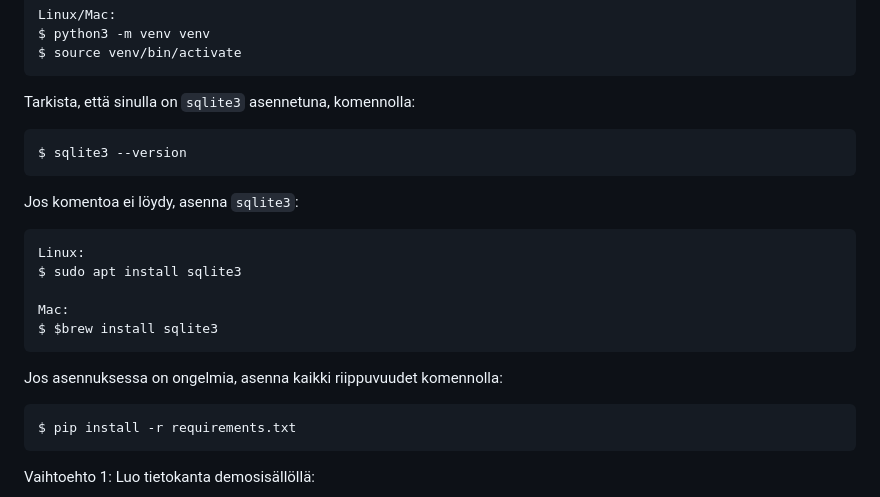
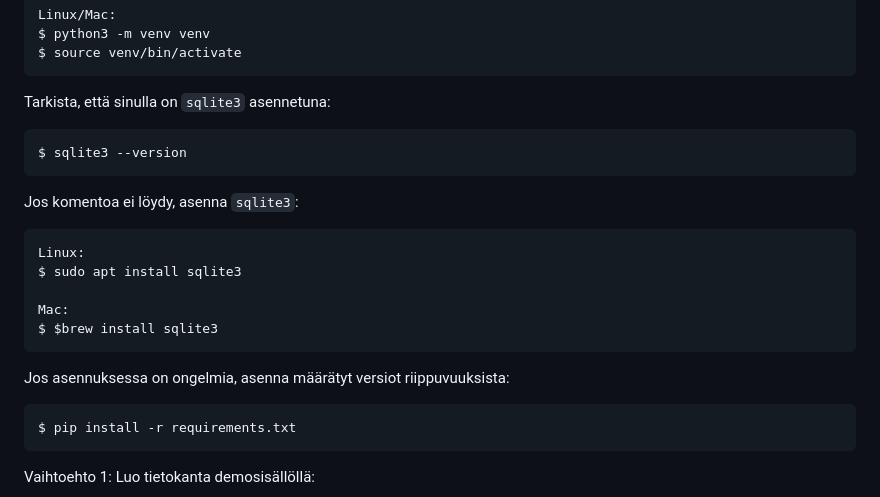
Before and after one commit to jtompuri/writing-contest-web-app, a Markdown page: README.md, the part around the change. Rendered like a GitHub page.

Commit message:
Minor text updates

````diff
--- a/README.md
+++ b/README.md
@@ -18,7 +18,7 @@ $ python3 -m venv venv
 $ source venv/bin/activate
 ```
 
-Tarkista, että sinulla on `sqlite3` asennetuna, komennolla:
+Tarkista, että sinulla on `sqlite3` asennetuna:
 ```
 $ sqlite3 --version
 ```
@@ -32,7 +32,7 @@ Mac:
 $ $brew install sqlite3
 ```
 
-Jos asennuksessa on ongelmia, asenna kaikki riippuvuudet komennolla:
+Jos asennuksessa on ongelmia, asenna määrätyt versiot riippuvuuksista:
 ```
 $ pip install -r requirements.txt
 ```
````
